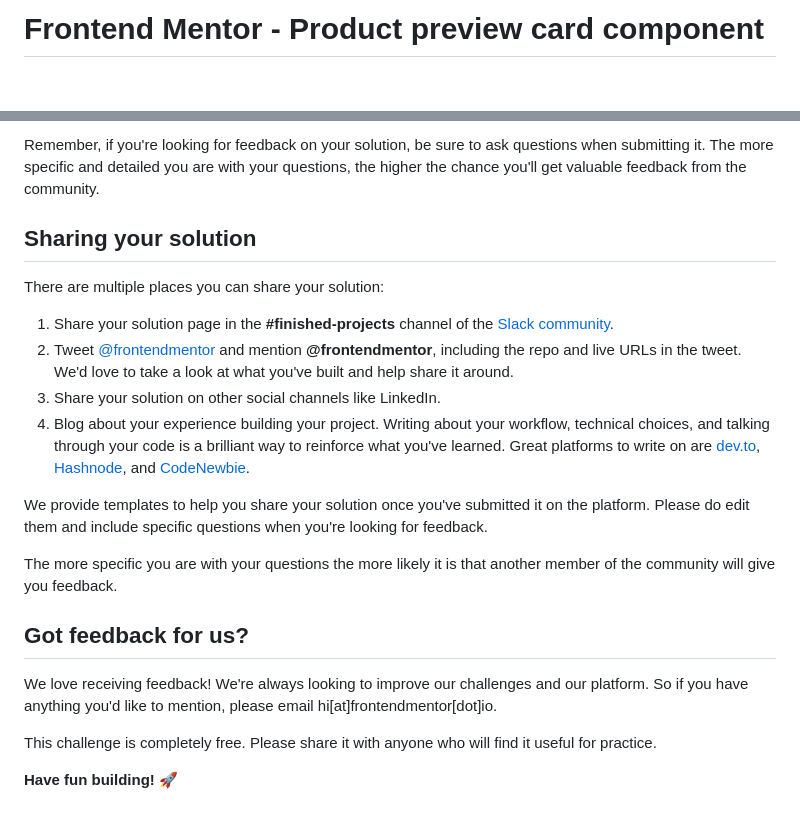
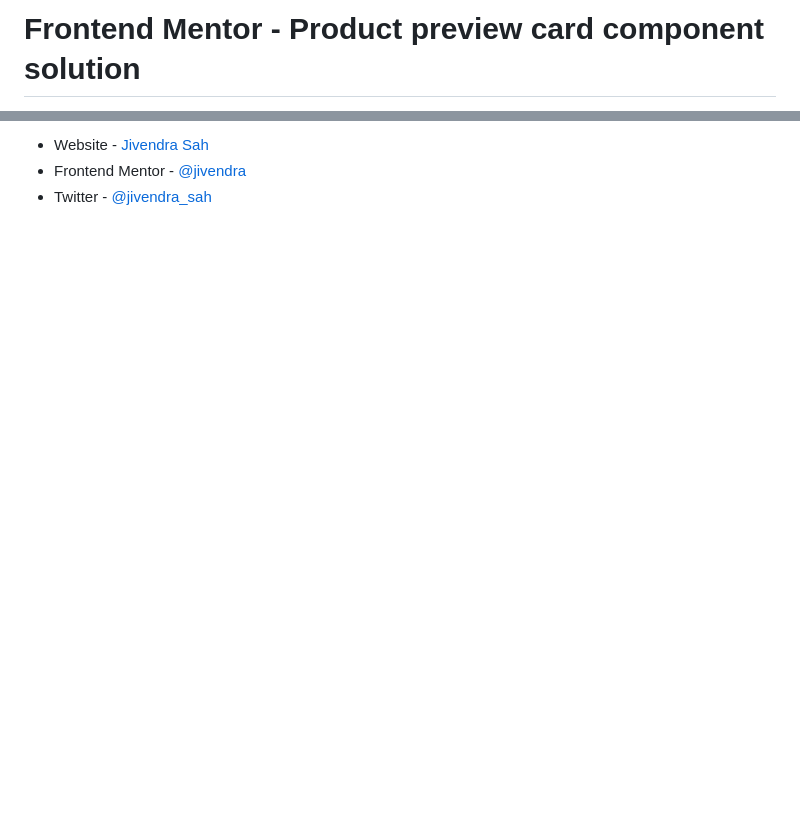
Before and after one commit to jivendra/frontendmentor, a Markdown page: product-preview-card-component-main/README.md, 2 parts joined by grey strips. GitHub-like rendering; blank space fills up the shorter version.

```diff
--- a/product-preview-card-component-main/README.md
+++ b/product-preview-card-component-main/README.md
@@ -1,2 +1,2 @@
-# Frontend Mentor - Product preview card component
+# Frontend Mentor - Product preview card component solution
 
@@ -71,22 +36,3 @@ Submit your solution on the platform for the rest of the community to see. Follo
-Remember, if you're looking for feedback on your solution, be sure to ask questions when submitting it. The more specific and detailed you are with your questions, the higher the chance you'll get valuable feedback from the community.
-
-## Sharing your solution
-
-There are multiple places you can share your solution:
-
-1. Share your solution page in the **#finished-projects** channel of the [Slack community](https://www.frontendmentor.io/slack).
-2. Tweet [@frontendmentor](https://twitter.com/frontendmentor) and mention **@frontendmentor**, including the repo and live URLs in the tweet. We'd love to take a look at what you've built and help share it around.
-3. Share your solution on other social channels like LinkedIn.
-4. Blog about your experience building your project. Writing about your workflow, technical choices, and talking through your code is a brilliant way to reinforce what you've learned. Great platforms to write on are [dev.to](https://dev.to/), [Hashnode](https://hashnode.com/), and [CodeNewbie](https://community.codenewbie.org/).
-
-We provide templates to help you share your solution once you've submitted it on the platform. Please do edit them and include specific questions when you're looking for feedback.
-
-The more specific you are with your questions the more likely it is that another member of the community will give you feedback.
-
-## Got feedback for us?
-
-We love receiving feedback! We're always looking to improve our challenges and our platform. So if you have anything you'd like to mention, please email hi[at]frontendmentor[dot]io.
-
-This challenge is completely free. Please share it with anyone who will find it useful for practice.
-
-**Have fun building!** 🚀
+- Website - [Jivendra Sah](https://jivendrasah.com)
+- Frontend Mentor - [@jivendra](https://www.frontendmentor.io/profile/jivendra)
+- Twitter - [@jivendra_sah](https://twitter.com/jivendra_sah)
```
Also changed, not shown: other parts of product-preview-card-component-main/README.md (+17 -52 lines), product-preview-card-component-main/README-template.md (deleted, +0 -111 lines), product-preview-card-component-main/style-guide.md (deleted, +0 -35 lines), product-preview-card-component-main/images/product-preview-cart-desktop.png (added), product-preview-card-component-main/images/product-preview-cart-mobile.png (added).
